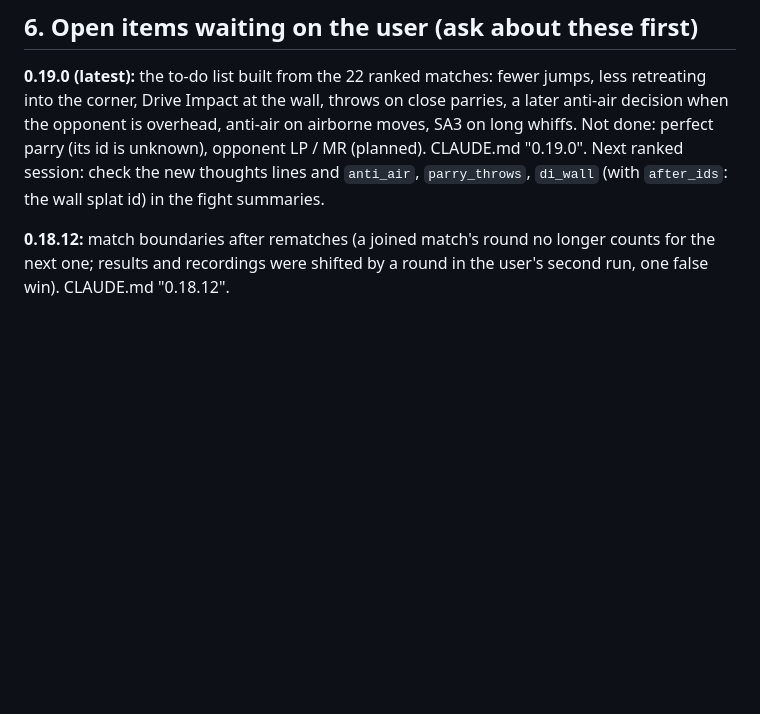
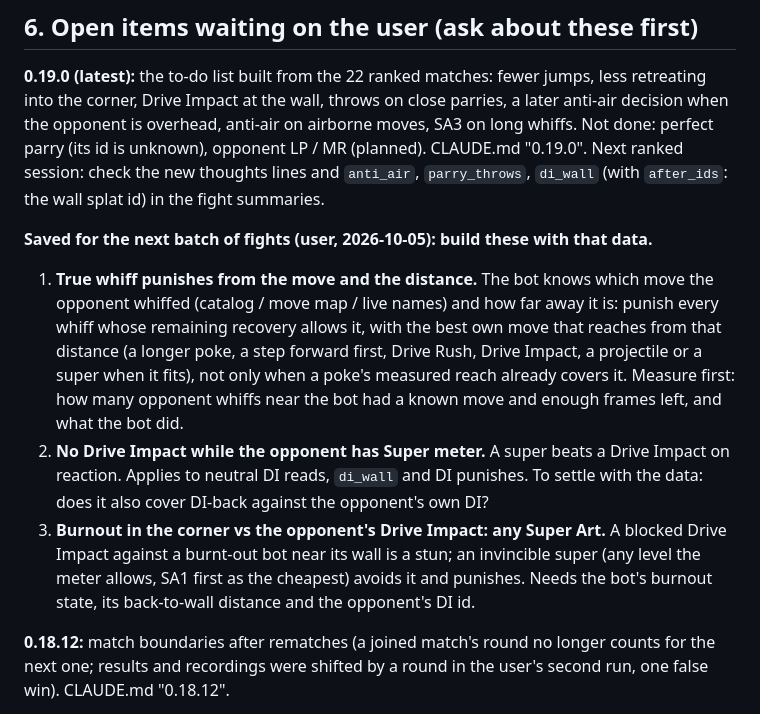
Before and after one commit to christinebaker1212-hash/SF6MachineLearningBot, a Markdown page: HANDOFF.md, the part around the change. Rendered like a GitHub page; blank space fills up the shorter version.

Commit message:
HANDOFF: saved for the next fights (whiff punishes by move and distance, no DI vs Super meter, super vs DI in corner burnout)
Co-Authored-By: Claude Opus 5.5 <noreply@anthropic.com>
Claude-Session: https://claude.ai/code/session_01TkKnNfYKX9BK3UJpxZjbMa

```diff
--- a/HANDOFF.md
+++ b/HANDOFF.md
@@ -246,6 +246,19 @@ Drive Impact at the wall, throws on close parries, a later anti-air decision whe
 airborne moves, SA3 on long whiffs. Not done: perfect parry (its id is unknown), opponent LP / MR (planned). CLAUDE.md "0.19.0".
 Next ranked session: check the new thoughts lines and `anti_air`, `parry_throws`, `di_wall` (with `after_ids`: the wall
 splat id) in the fight summaries.
+
+**Saved for the next batch of fights (user, 2026-10-05): build these with that data.**
+1. **True whiff punishes from the move and the distance.** The bot knows which move the opponent whiffed (catalog / move
+   map / live names) and how far away it is: punish every whiff whose remaining recovery allows it, with the best own
+   move that reaches from that distance (a longer poke, a step forward first, Drive Rush, Drive Impact, a projectile or
+   a super when it fits), not only when a poke's measured reach already covers it. Measure first: how many opponent
+   whiffs near the bot had a known move and enough frames left, and what the bot did.
+2. **No Drive Impact while the opponent has Super meter.** A super beats a Drive Impact on reaction. Applies to
+   neutral DI reads, `di_wall` and DI punishes. To settle with the data: does it also cover DI-back against the
+   opponent's own DI?
+3. **Burnout in the corner vs the opponent's Drive Impact: any Super Art.** A blocked Drive Impact against a burnt-out
+   bot near its wall is a stun; an invincible super (any level the meter allows, SA1 first as the cheapest) avoids it
+   and punishes. Needs the bot's burnout state, its back-to-wall distance and the opponent's DI id.
 
 **0.18.12:** match boundaries after rematches (a joined match's round no longer counts for the next one;
 results and recordings were shifted by a round in the user's second run, one false win). CLAUDE.md "0.18.12".
```
